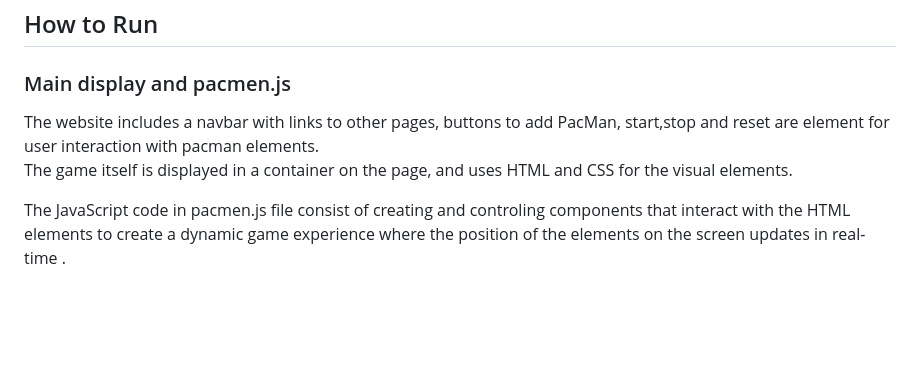
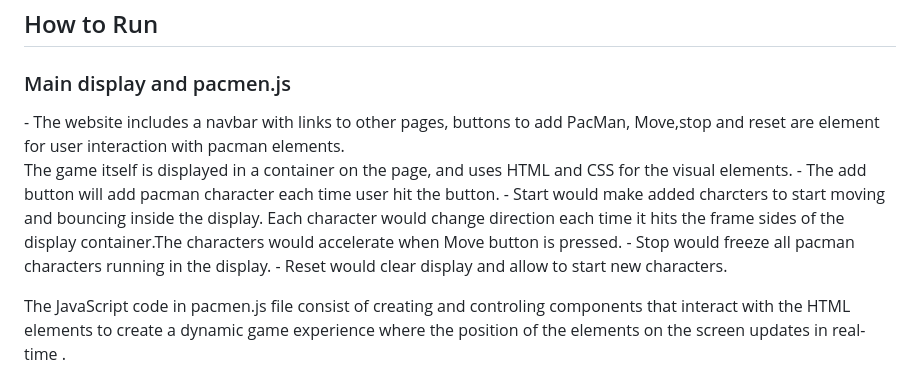
Before and after one commit to SElarabi/PacMen_Exercise, a Markdown page: README.md, the part around the change. GitHub-like rendering; blank space fills up the shorter version.

Commit message:
updated run section

```diff
--- a/README.md
+++ b/README.md
@@ -11,8 +11,13 @@ This project is a demo website that showcases a JavaScript game and can be consi
 ## How to Run ##
 ### Main display and pacmen.js
 <p>
- The website includes a navbar with links to other pages, buttons to add PacMan, start,stop and reset are element for user interaction with pacman elements.<br>
-The game itself is displayed in a container on the page, and uses HTML and CSS for the visual elements.
+ - The website includes a navbar with links to other pages, buttons to add PacMan, Move,stop and reset are element for user interaction with pacman elements.<br>
+ The game itself is displayed in a container on the page, and uses HTML and CSS for the visual elements.
+ - The add button will add pacman character each time user hit the button.
+- Start would make added charcters to start moving and bouncing inside the display. Each character would change direction each time it hits the frame sides of the display container.The characters would accelerate when Move button is pressed.
+ - Stop would freeze all pacman characters running in the display.
+ - Reset would clear display and allow to start new characters.
+
 </p>
 <p>
 The JavaScript code in pacmen.js file consist of creating and controling components that interact with the HTML elements to create a dynamic game experience where the position of the elements on the screen updates in real-time .
```
